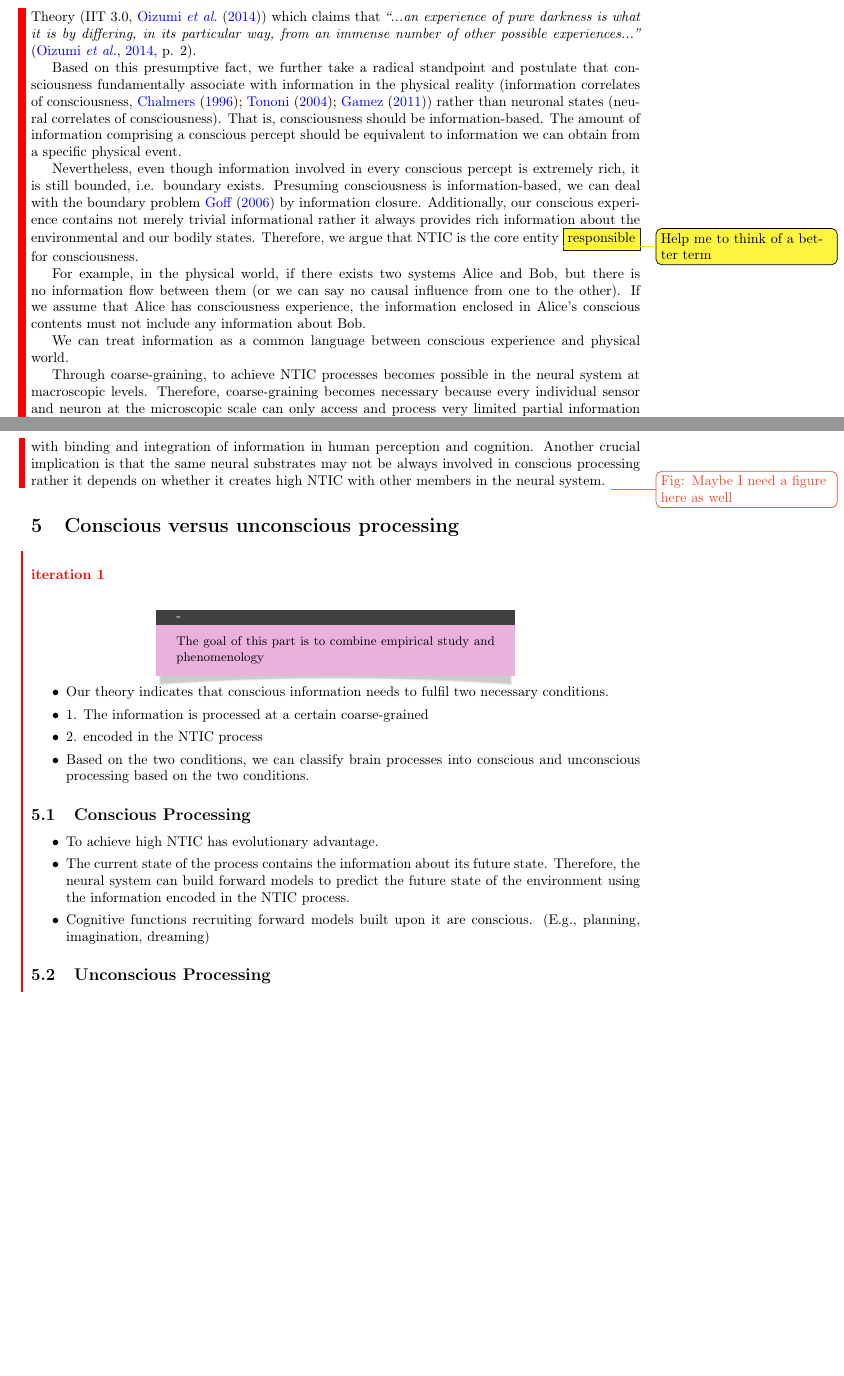
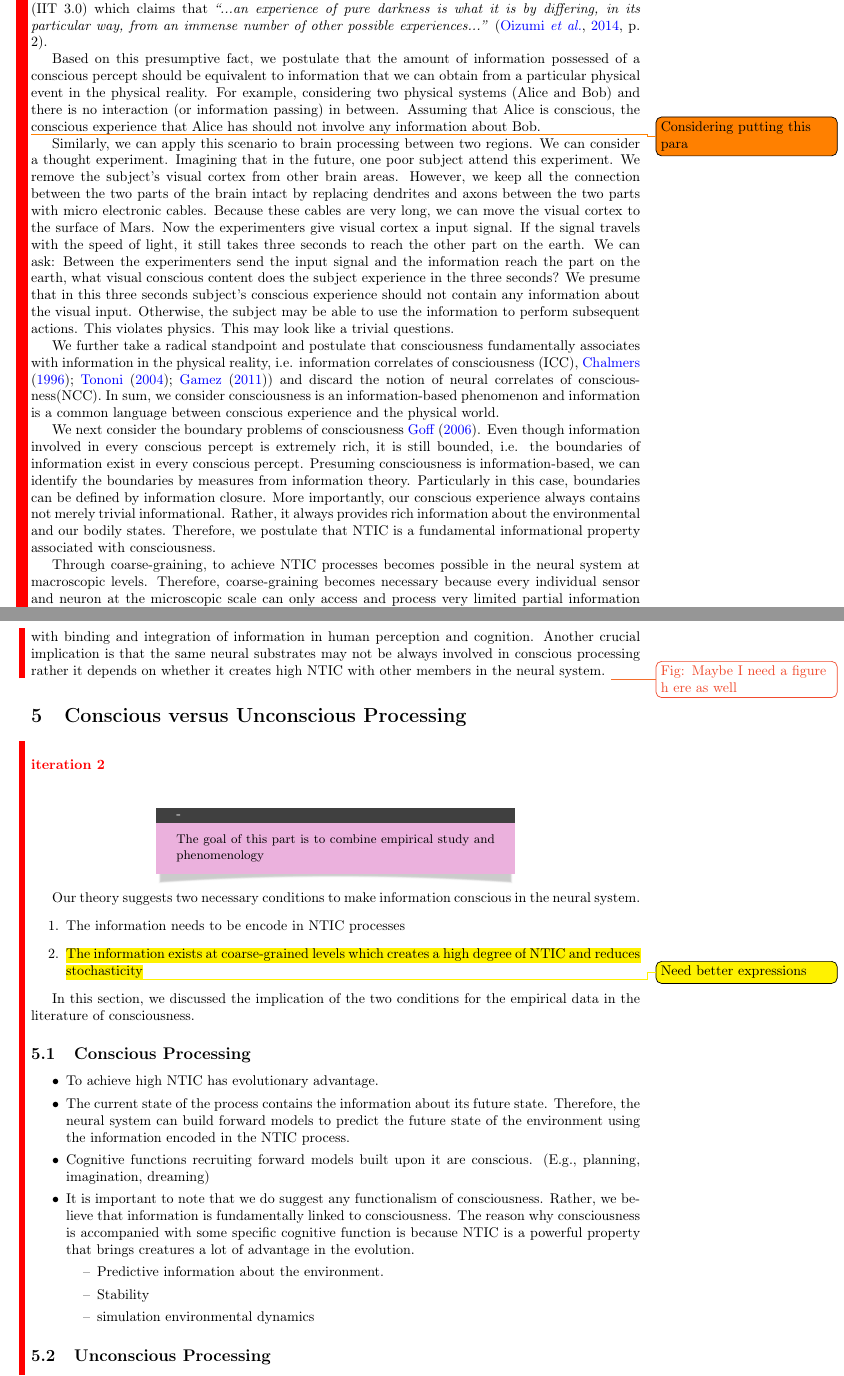
Before and after one commit to uclyyu/Paper_neural_coarse_graining_of_consciousness, a LaTeX paper (Paper_neural_coarse_graining_of_consciousness.tex): two parts of pages 12 and 18 of 36 before the commit and two parts of pages 12 and 18 of 37 after it, joined at a grey line, cut so that both start at the same text, the shorter picture padded with empty space. Compiled offline with pdfLaTeX.

Commit message:
Updates from Overleaf

```diff
--- a/Paper_neural_coarse_graining_of_consciousness.tex
+++ b/Paper_neural_coarse_graining_of_consciousness.tex
@@ -59,6 +59,7 @@
 \usepackage{comment}
 \usepackage[framemethod=tikz]{mdframed}
 \usetikzlibrary{shadows}
+\usepackage{soul}
 
 
 % Meaning of colours --------------------------------------------------------- %
@@ -212,7 +165,7 @@
 		\newcommand{\highlight}[2][Yellow!75!white]{\colorbox{#1}{#2}}
 
 		% Highlight and comment
-		\newcommand{\highlightAndComment}[3][Yellow!75!white]{\todo[color=#1, linecolor=Yellow]{#3}\fcolorbox{Black}{#1}{#2}}
+        \newcommand{\highlightAndComment}[3][Yellow]{\sethlcolor{#1}\hl{#2}\todo[color=#1, linecolor=Yellow]{#3}}
 
 		% Critical point
 		\newcommand{\critical}[1]{%
@@ -229,6 +181,7 @@
 
 		% box idea
 			\newcommand{\ideaBox}[1]{
+			    \vspace{2mm}
 				\begin{tcolorbox}[enhanced,%
                     title=-,
                     center,
@@ -240,6 +193,7 @@
                     sharp corners]
 					#1
 				\end{tcolorbox}
+				\vspace{2mm}
 			}
 
 		% call-out idea
@@ -735,19 +689,3 @@
 
 	\section{A neural coarse graining theory of consciousness}
 
-\rlstart{3}
-        In this section, we formally introduce our theory \tnamefull \todo{We need a good name}.
-
-        We starts our argument from a presumptive fact that every human conscious precept is ex trimly informative. Our conscious experience always consists of high multidimensional information involved multiple modalities. Considering information as resolved uncertainty, every conscious percept rules out enormous other possible conscious states in the state space, therefore, gives huge amount of of information. This notion is similar to one of the axiom, \textit{information}, in Integrated Information Theory (IIT 3.0, \cite{oizumi2014phenomenology}) which claims that \myQuote{...an experience of pure darkness is what it is by differing, in its particular way, from an immense number of other possible experiences...} \citep[p. 2]{oizumi2014phenomenology}.
-
-
-
-
-        Based on this presumptive fact, we further take a radical standpoint and postulate that consciousness fundamentally associate with information in the physical reality (information correlates of consciousness, \cite{chalmers1996conscious, tononi2004information, gamez2011information}) rather than neuronal states (neural correlates of consciousness). That is, consciousness should be information-based. The amount of information comprising a conscious percept should be equivalent to information we can obtain from a specific physical event.
-
-        Nevertheless, even though information involved in every conscious percept is extremely rich, it is still bounded, i.e. boundary exists. Presuming consciousness is information-based, we can deal with the boundary problem \cite{goff2006experiences} by information closure. Additionally, our conscious experience contains not merely trivial informational rather it always provides rich information about the environmental and our bodily states. Therefore, we argue that NTIC is the core entity \highlightAndComment{responsible}{Help me to think of a better term} for consciousness.
-
-
-        For example, in the physical world, if there exists two systems Alice and Bob, but there is no information flow between them (or we can say no causal influence from one to the other). If we assume that Alice has consciousness experience, the information enclosed in Alice's conscious contents must not include any information about Bob.
-
-        We can treat information as a common language between conscious experience and physical world.
@@ -754,3 +697,15 @@
+        This notion is in agreement with one of the axiom, \textit{information}, in Integrated Information Theory (IIT 3.0) which claims that \myQuote{...an experience of pure darkness is what it is by differing, in its particular way, from an immense number of other possible experiences...} \citep[p. 2]{oizumi2014phenomenology}.
+
+        Based on this presumptive fact, we postulate that the amount of information possessed of a conscious percept should be equivalent to information that we can obtain from a particular physical event in the physical reality. For example, considering two physical systems (Alice and Bob) and there is no interaction (or information passing) in between. Assuming that Alice is conscious, the conscious experience that Alice has should not involve any information about Bob.
+
+        \todo{Considering putting this para}
+        Similarly, we can apply this scenario to brain processing between two regions. We can consider a thought experiment.
+        Imagining that in the future, one poor subject attend this experiment. We remove the subject's visual cortex from other brain areas. However, we keep all the connection between the two parts of the brain intact by replacing dendrites and axons between the two parts with micro electronic cables. Because these cables are very long, we can move the visual cortex to the surface of Mars. Now the experimenters give visual cortex a input signal. If the signal travels with the speed of light, it still takes three seconds to reach the other part on the earth. We can ask: Between the experimenters send the input signal and the information reach the part on the earth, what visual conscious content does the subject experience in the three seconds? We presume that in this three seconds subject's conscious experience should not contain any information about the visual input. Otherwise, the subject may be able to use the information to perform subsequent actions. This violates physics. This may look like a trivial questions.
+
+        We further take a radical standpoint and postulate that consciousness fundamentally associates with information in the physical reality, i.e. information correlates of consciousness (ICC), \cite{chalmers1996conscious, tononi2004information, gamez2011information}) and discard the notion of neural correlates of consciousness(NCC). In sum, we consider consciousness is an information-based phenomenon and information is a common language between conscious experience and the physical world.
+
+        We next consider the boundary problems of consciousness \cite{goff2006experiences}. Even though information involved in every conscious percept is extremely rich, it is still bounded, i.e. the boundaries of information exist in every conscious percept. Presuming consciousness is information-based, we can identify the boundaries by measures from information theory. Particularly in this case, boundaries can be defined by information closure. More importantly, our conscious experience always contains not merely trivial informational. Rather, it always provides rich information about the environmental and our bodily states. Therefore, we postulate that NTIC is a fundamental informational property associated with consciousness.
+
 
         Through coarse-graining, to achieve NTIC processes becomes possible in the neural system at macroscopic levels. Therefore, coarse-graining becomes necessary because every individual sensor and neuron at the microscopic scale can only access and process very limited partial information (Fig. \ref{fig:LevelOfConsciousness}). In the following, ...
 
@@ -971,26 +926,23 @@
 \rlstart{2}
         \subsection{Dynamical Boundary}
         Our theory predicts that the physical boundary of a conscious system is dynamical. The boundary is determined by elements forming high NTIC. This implies that when the structure of interaction between elements changes the physical boundaries support consciousness should also change. If some coarse-grained variables encode environmental information, they may become necessary components to form high NTIC. In such case, these coarse-grained variables are "recruited" inside the boundary of conscious processes. Note that, due to synergetic information, even recruiting some new variables may largely increase the level of NTIC.
-        This may explain why consciousness is tightly associated with binding and integration of information in human perception and cognition. Another crucial implication is that the same neural substrates may not be always involved in conscious processing rather it depends on whether it creates high NTIC with other members in the neural system. \needfig{Maybe I need a figure here as well}
+        This may explain why consciousness is tightly associated with binding and integration of information in human perception and cognition. Another crucial implication is that the same neural substrates may not be always involved in conscious processing rather it depends on whether it creates high NTIC with other members in the neural system. \needfig{Maybe I need a figure h  ere as well}
 
 \rlend
 
-	\section{Conscious versus unconscious processing}
-
-\rlstart{1}
+	\section{Conscious versus Unconscious Processing}
+
+\rlstart{2}
 		\ideaBox{The goal of this part is to combine empirical study and phenomenology}
-
-		\begin{ants}
-		    @ Our theory indicates that conscious information needs to fulfil two necessary conditions.
-
-		    @ 1. The information is processed at a certain coarse-grained
-
-		    @ 2. encoded in the NTIC process
-
-		    @ Based on the two conditions, we can classify brain processes into conscious and unconscious processing based on the two conditions.
-
-
-		\end{ants}
+		Our theory suggests two necessary conditions to make information conscious in the neural system.
+		\begin{enumerate}
+		    \item The information needs to be encode in NTIC processes
+		    \item \highlightAndComment{The information exists at coarse-grained levels which creates a high degree of NTIC and reduces stochasticity}{Need better expressions}
+		\end{enumerate}
+
+		In this section, we discussed the implication of the two conditions for the empirical data in the literature of consciousness.
+
+
 
 		\subsection{Conscious Processing}
 		    \begin{ants}
@@ -999,6 +951,15 @@
 		        @ The current state of the process contains the information about its future state. Therefore, the neural system can build forward models to predict the future state of the environment using the information encoded in the NTIC process.
 
 		        @ Cognitive functions recruiting forward models built upon it are conscious. (E.g., planning, imagination, dreaming)
+
+		        @ It is important to note that we do suggest any functionalism of consciousness. Rather, we believe that information is fundamentally linked to consciousness. The reason why consciousness is accompanied with some specific cognitive function is because NTIC is a powerful property that brings creatures a lot of advantage in the evolution.
+
+		        @@ Predictive information about the environment.
+
+		        @@ Stability
+
+		        @@ simulation environmental dynamics
+
 		    \end{ants}
 
 		\subsection{Unconscious Processing}
```
Also changed, not shown: Paper_neural_coarse_graining_of_consciousness.tex (56 more changed lines). Lines whose indentation alone changed are shown as unchanged.
